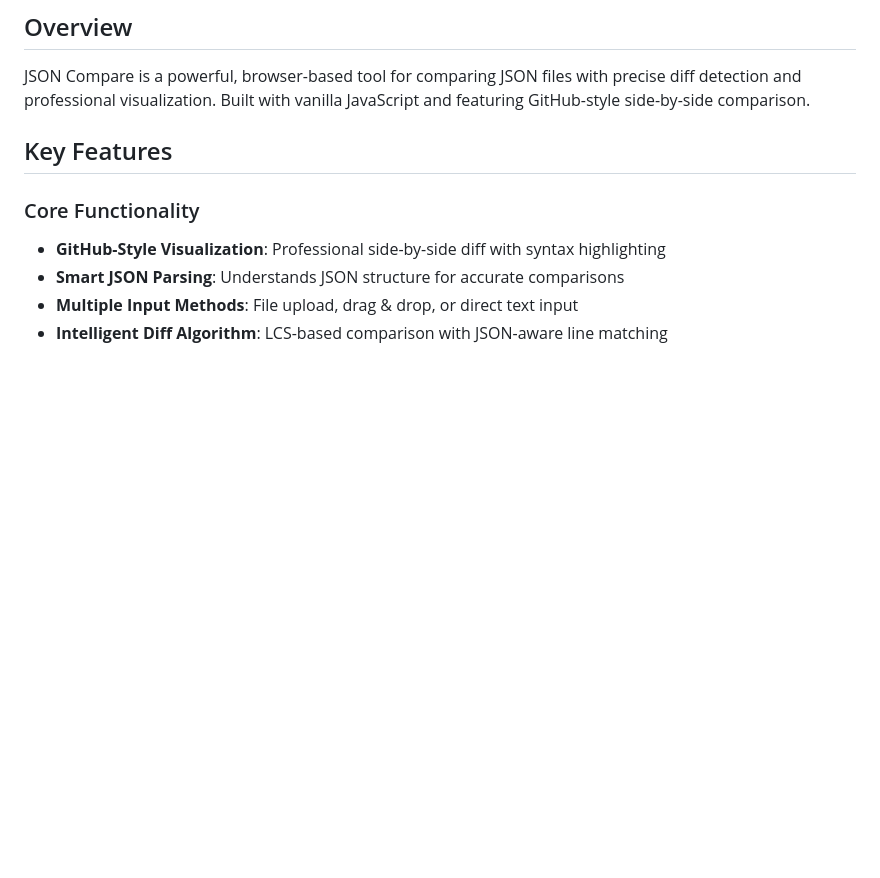
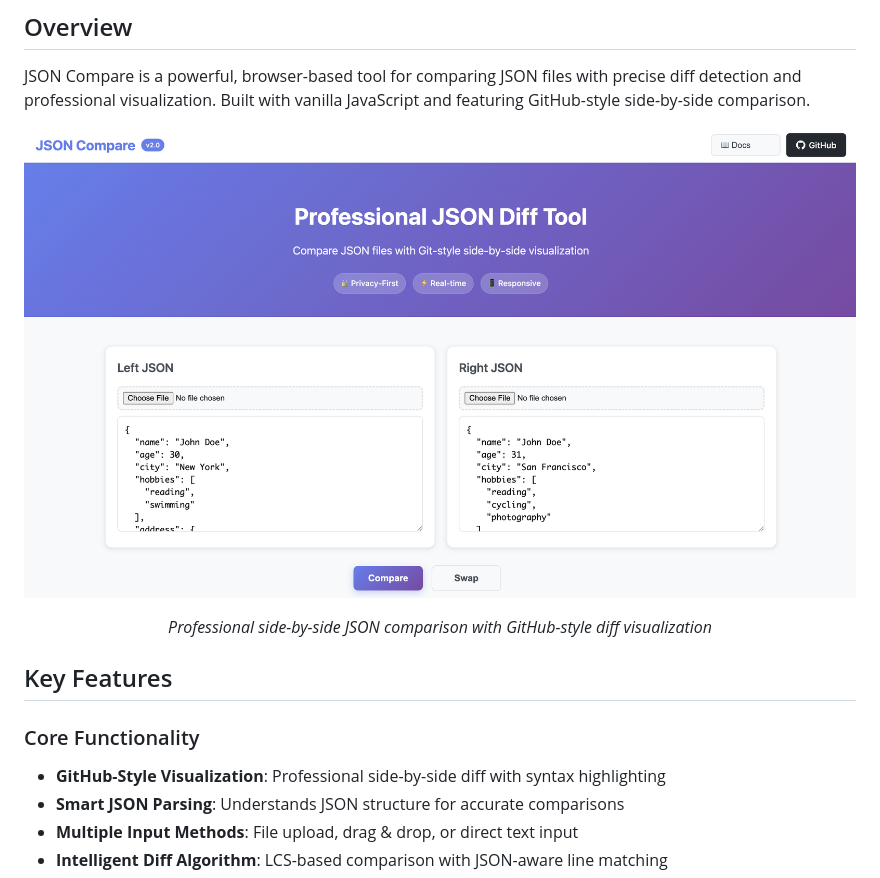
Before and after one commit to M-Hammad-Faisal/json-compare, a Markdown page: README.md, the part around the change. Drawn GitHub-style; blank space fills up the shorter version.

Commit message:
Add screenshot to documentation
- Include professional screenshot in README.md and DOCS.md
- Shows actual interface with side-by-side JSON comparison
- Enhances documentation with visual representation of the tool
- Professional presentation for GitHub visitors

```diff
--- a/README.md
+++ b/README.md
@@ -16,6 +16,14 @@
 ## Overview
 
 JSON Compare is a powerful, browser-based tool for comparing JSON files with precise diff detection and professional visualization. Built with vanilla JavaScript and featuring GitHub-style side-by-side comparison.
+
+<div align="center">
+
+![JSON Compare Interface](assets/Screenshot.png)
+
+*Professional side-by-side JSON comparison with GitHub-style diff visualization*
+
+</div>
 
 ## Key Features
 
```
Also changed, not shown: DOCS.md (+3 -0 lines).
